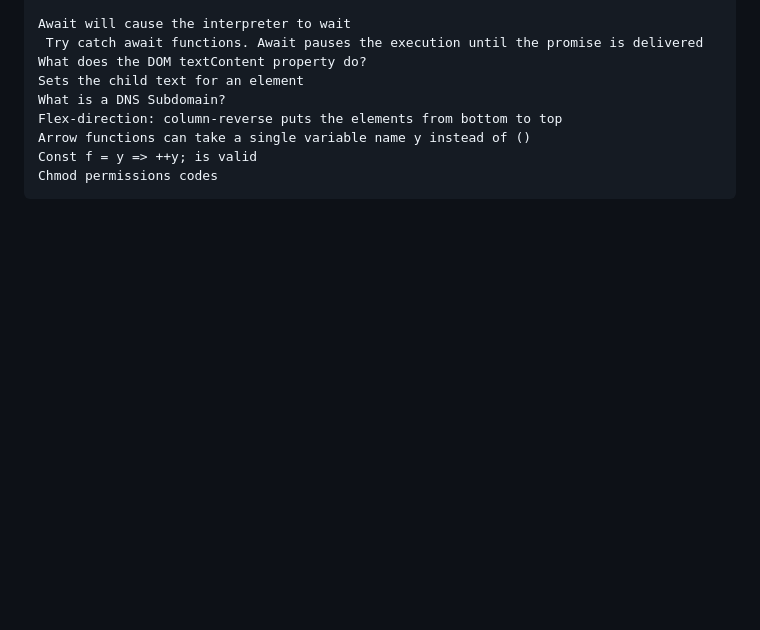
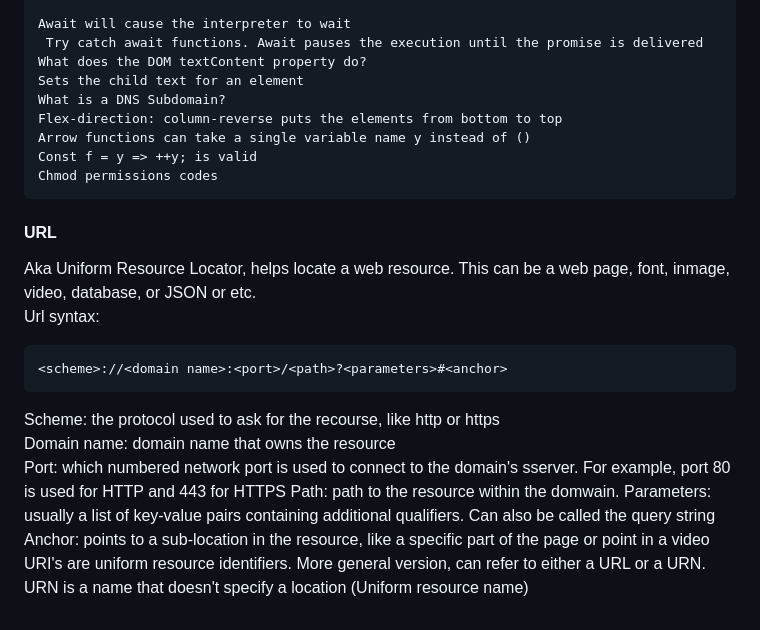
Before and after one commit to carternorton11/startup, a Markdown page: README.md, the part around the change. GitHub-like rendering; folded sections open; blank space fills up the shorter version.

Commit message:
Added URL notes

````diff
--- a/README.md
+++ b/README.md
@@ -473,3 +473,18 @@ Const f = y => ++y; is valid
 Chmod permissions codes
   ```
 </details>
+
+
+#### URL
+Aka Uniform Resource Locator, helps locate a web resource. This can be a web page, font, inmage, video, database, or JSON or etc.<br>
+Url syntax:
+```
+<scheme>://<domain name>:<port>/<path>?<parameters>#<anchor>
+```
+Scheme: the protocol used to ask for the recourse, like http or https<br>
+Domain name: domain name that owns the resource<br>
+Port: which numbered network port is used to connect to the domain's sserver. For example, port 80 is used for HTTP and 443 for HTTPS </br>
+Path: path to the resource within the domwain.</br>
+Parameters: usually a list of key-value pairs containing additional qualifiers. Can also be called the query string</br>
+Anchor: points to a sub-location in the resource, like a specific part of the page or point in a video</br>
+URI's are uniform resource identifiers. More general version, can refer to either a URL or a URN. URN is a name that doesn't specify a location (Uniform resource name) </br>
````
